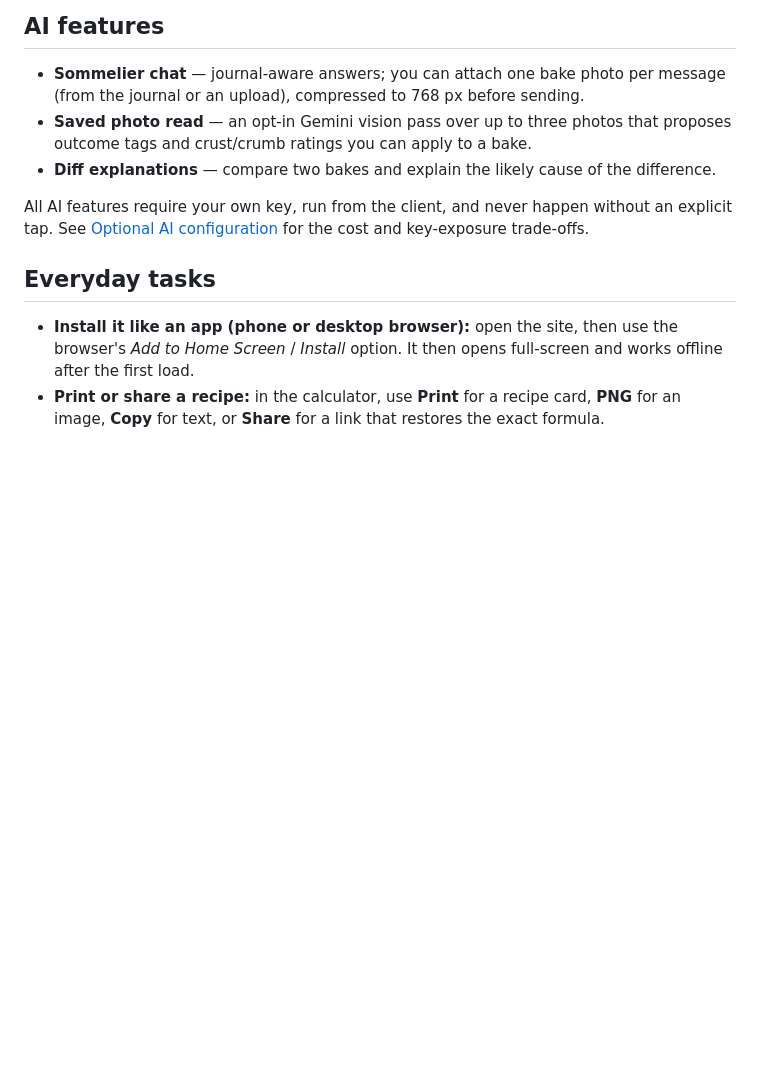
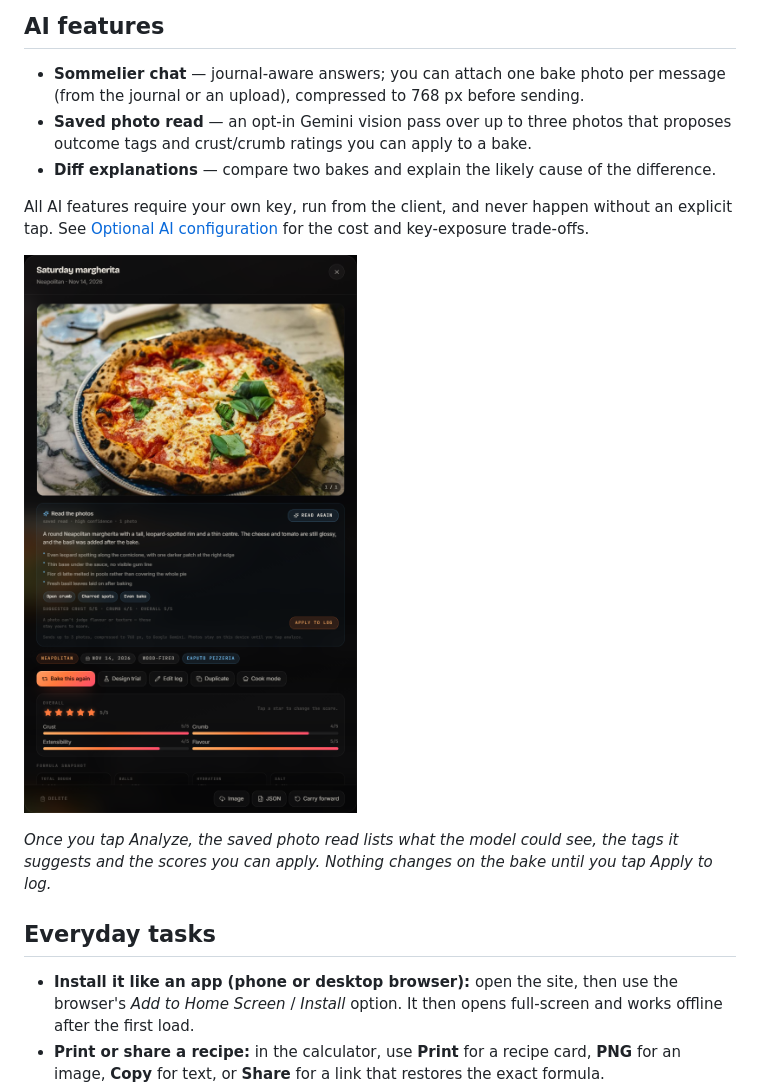
Before and after one commit to WilliamMolinari/dough-calc, a Markdown page: README.md, the part around one of its changes. Drawn GitHub-style; blank space fills up the shorter version.

```diff
--- a/README.md
+++ b/README.md
@@ -317,6 +317,11 @@ scripts/             Icon generation
 All AI features require your own key, run from the client, and never happen without an explicit tap.
 See [Optional AI configuration](#optional-ai-configuration) for the cost and key-exposure trade-offs.
 
+![A saved photo read on a desktop screen](docs/screenshots/photo-read-desktop.png)
+
+*Once you tap Analyze, the saved photo read lists what the model could see, the tags it suggests
+and the scores you can apply. Nothing changes on the bake until you tap Apply to log.*
+
 ## Everyday tasks
 
 - **Install it like an app (phone or desktop browser):** open the site, then use the browser's *Add to
```
Also changed, not shown: other parts of README.md (+4 -4 lines), docs/screenshots/backup-desktop.png (added), docs/screenshots/backup-phone.png (added), docs/screenshots/calculator-desktop.png, docs/screenshots/calculator-phone.png, docs/screenshots/journal-desktop.png, docs/screenshots/journal-phone.png.
